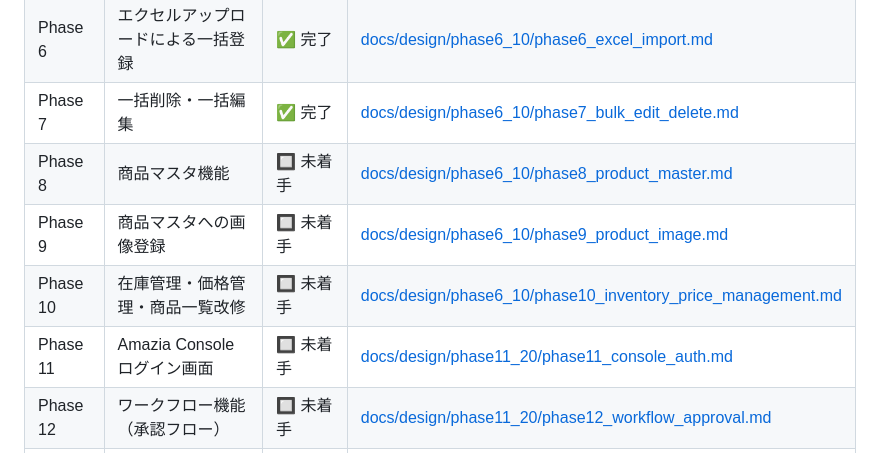
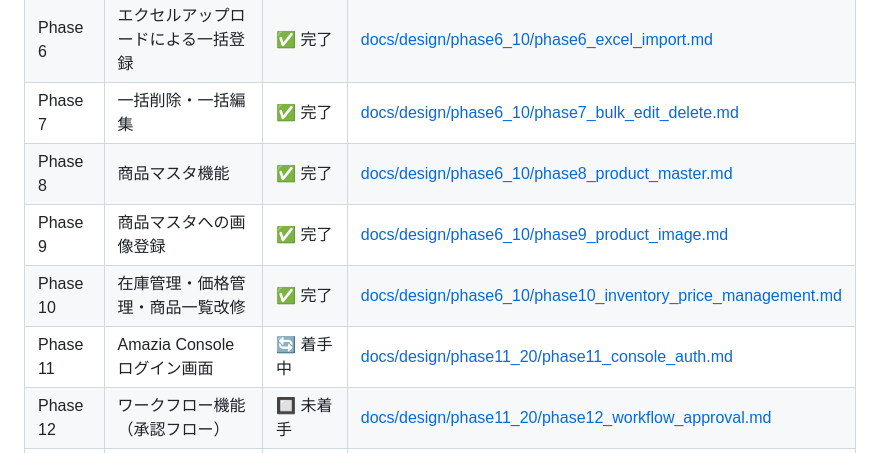
Before and after one commit to Tetsu0222/amazia, a Markdown page: README.md, the part around the change. GitHub-like rendering.

Commit message:
docs: Phase 8〜10を完了、Phase 11を着手中に更新
Co-Authored-By: Claude Sonnet 4.6 <noreply@anthropic.com>

```diff
--- a/README.md
+++ b/README.md
@@ -206,10 +206,10 @@ flowchart TD
 | Phase 5 | フロントエンドのEC2公開（Nginx） | ✅ 完了 | [docs/design/phase1_5.md](docs/design/phase1_5.md#フェーズ5フロントエンドのec2公開nginx) |
 | Phase 6 | エクセルアップロードによる一括登録 | ✅ 完了 | [docs/design/phase6_10/phase6_excel_import.md](docs/design/phase6_10/phase6_excel_import.md) |
 | Phase 7 | 一括削除・一括編集 | ✅ 完了 | [docs/design/phase6_10/phase7_bulk_edit_delete.md](docs/design/phase6_10/phase7_bulk_edit_delete.md) |
-| Phase 8 | 商品マスタ機能 | 🔲 未着手 | [docs/design/phase6_10/phase8_product_master.md](docs/design/phase6_10/phase8_product_master.md) |
-| Phase 9 | 商品マスタへの画像登録 | 🔲 未着手 | [docs/design/phase6_10/phase9_product_image.md](docs/design/phase6_10/phase9_product_image.md) |
-| Phase 10 | 在庫管理・価格管理・商品一覧改修 | 🔲 未着手 | [docs/design/phase6_10/phase10_inventory_price_management.md](docs/design/phase6_10/phase10_inventory_price_management.md) |
-| Phase 11 | Amazia Console ログイン画面 | 🔲 未着手 | [docs/design/phase11_20/phase11_console_auth.md](docs/design/phase11_20/phase11_console_auth.md) |
+| Phase 8 | 商品マスタ機能 | ✅ 完了 | [docs/design/phase6_10/phase8_product_master.md](docs/design/phase6_10/phase8_product_master.md) |
+| Phase 9 | 商品マスタへの画像登録 | ✅ 完了 | [docs/design/phase6_10/phase9_product_image.md](docs/design/phase6_10/phase9_product_image.md) |
+| Phase 10 | 在庫管理・価格管理・商品一覧改修 | ✅ 完了 | [docs/design/phase6_10/phase10_inventory_price_management.md](docs/design/phase6_10/phase10_inventory_price_management.md) |
+| Phase 11 | Amazia Console ログイン画面 | 🔄 着手中 | [docs/design/phase11_20/phase11_console_auth.md](docs/design/phase11_20/phase11_console_auth.md) |
 | Phase 12 | ワークフロー機能（承認フロー）| 🔲 未着手 | [docs/design/phase11_20/phase12_workflow_approval.md](docs/design/phase11_20/phase12_workflow_approval.md) |
 | Phase 13 | Amazia Market ログイン・会員登録機能 | 🔲 未着手 | [docs/design/phase11_20/phase13_market_auth.md](docs/design/phase11_20/phase13_market_auth.md) |
 | Phase 14 | 購入機能 | 🔲 未着手 | [docs/design/phase11_20/phase14_shipping.md](docs/design/phase11_20/phase14_shipping.md) |
```
